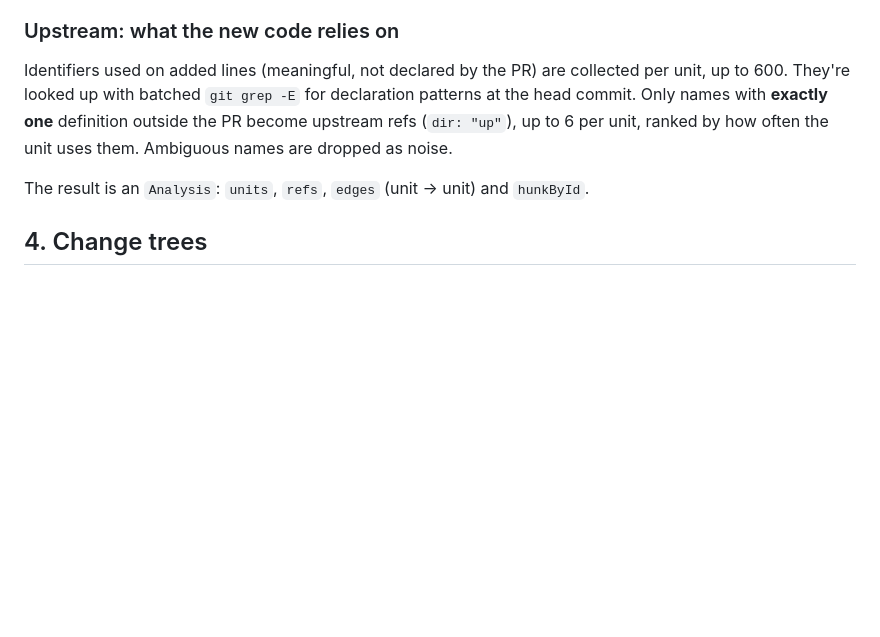
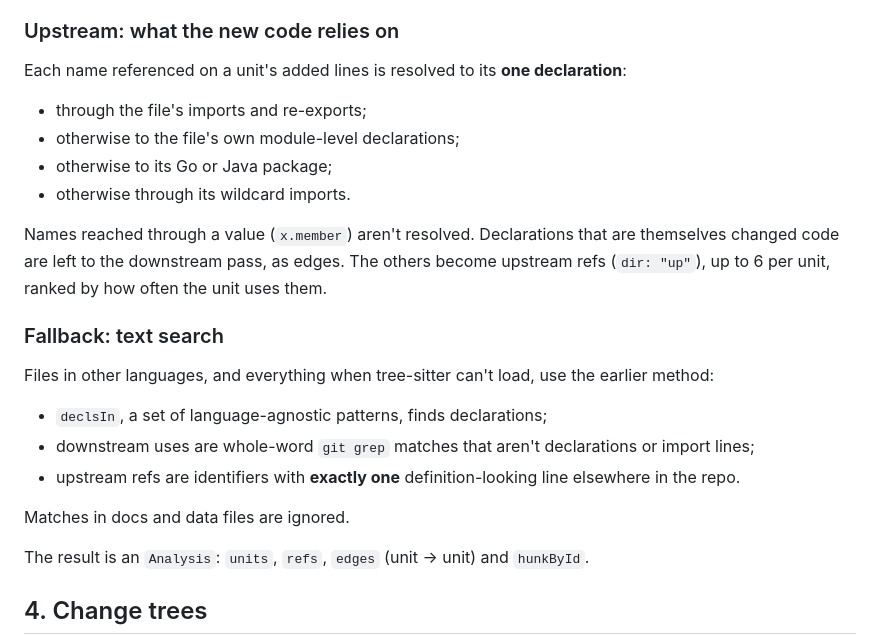
Before and after one commit to angrybayblade/bobby, a Markdown page: docs/extraction.md, the part around one of its changes. GitHub-like rendering; blank space fills up the shorter version.

```diff
--- a/docs/extraction.md
+++ b/docs/extraction.md
@@ -45,7 +78,24 @@ For every meaningful symbol a unit declares (at least 4 characters and not a key
 
 ### Upstream: what the new code relies on
 
-Identifiers used on added lines (meaningful, not declared by the PR) are collected per unit, up to 600. They're looked up with batched `git grep -E` for declaration patterns at the head commit. Only names with **exactly one** definition outside the PR become upstream refs (`dir: "up"`), up to 6 per unit, ranked by how often the unit uses them. Ambiguous names are dropped as noise.
+Each name referenced on a unit's added lines is resolved to its **one declaration**:
+
+- through the file's imports and re-exports;
+- otherwise to the file's own module-level declarations;
+- otherwise to its Go or Java package;
+- otherwise through its wildcard imports.
+
+Names reached through a value (`x.member`) aren't resolved. Declarations that are themselves changed code are left to the downstream pass, as edges. The others become upstream refs (`dir: "up"`), up to 6 per unit, ranked by how often the unit uses them.
+
+### Fallback: text search
+
+Files in other languages, and everything when tree-sitter can't load, use the earlier method:
+
+- `declsIn`, a set of language-agnostic patterns, finds declarations;
+- downstream uses are whole-word `git grep` matches that aren't declarations or import lines;
+- upstream refs are identifiers with **exactly one** definition-looking line elsewhere in the repo.
+
+Matches in docs and data files are ignored.
 
 The result is an `Analysis`: `units`, `refs`, `edges` (unit → unit) and `hunkById`.
 
```
Also changed, not shown: other parts of docs/extraction.md (+40 -7 lines), docs/architecture.md (+4 -2 lines).
